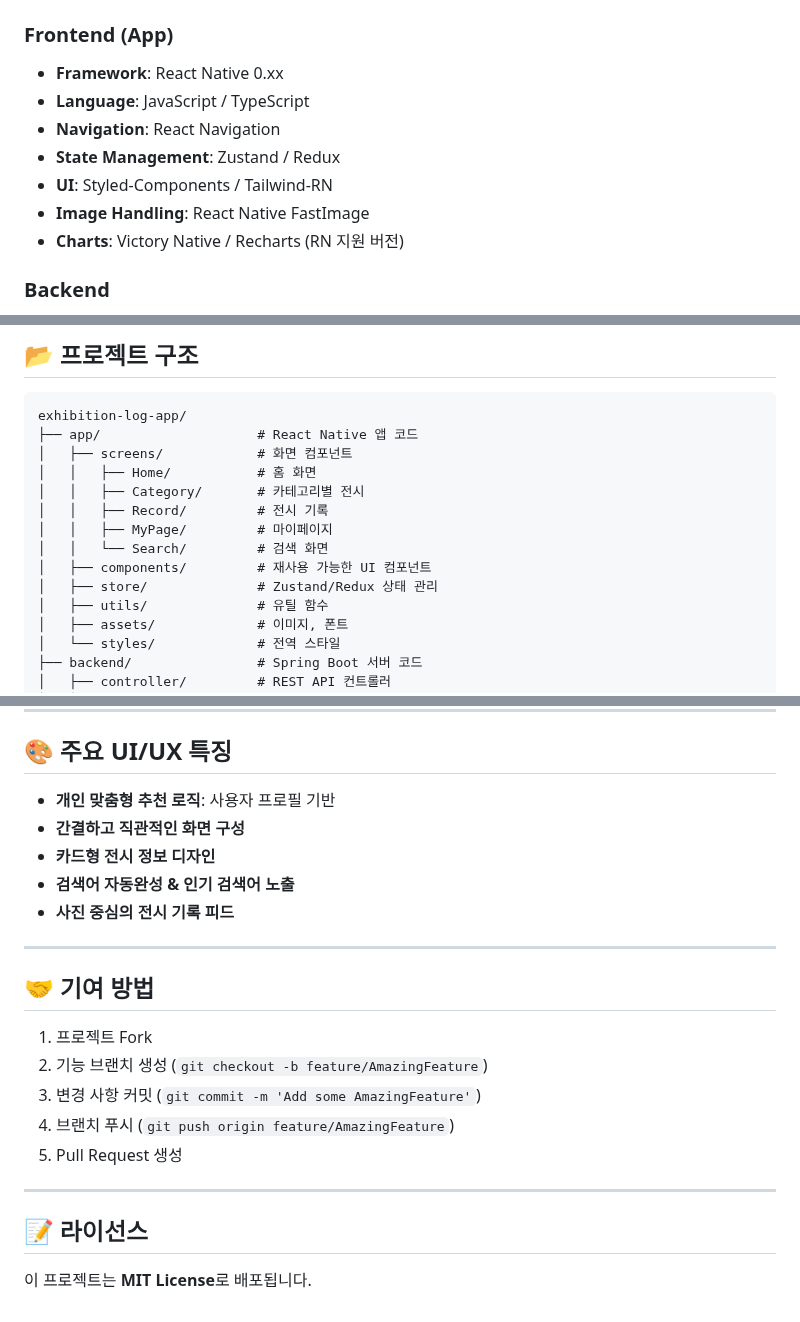
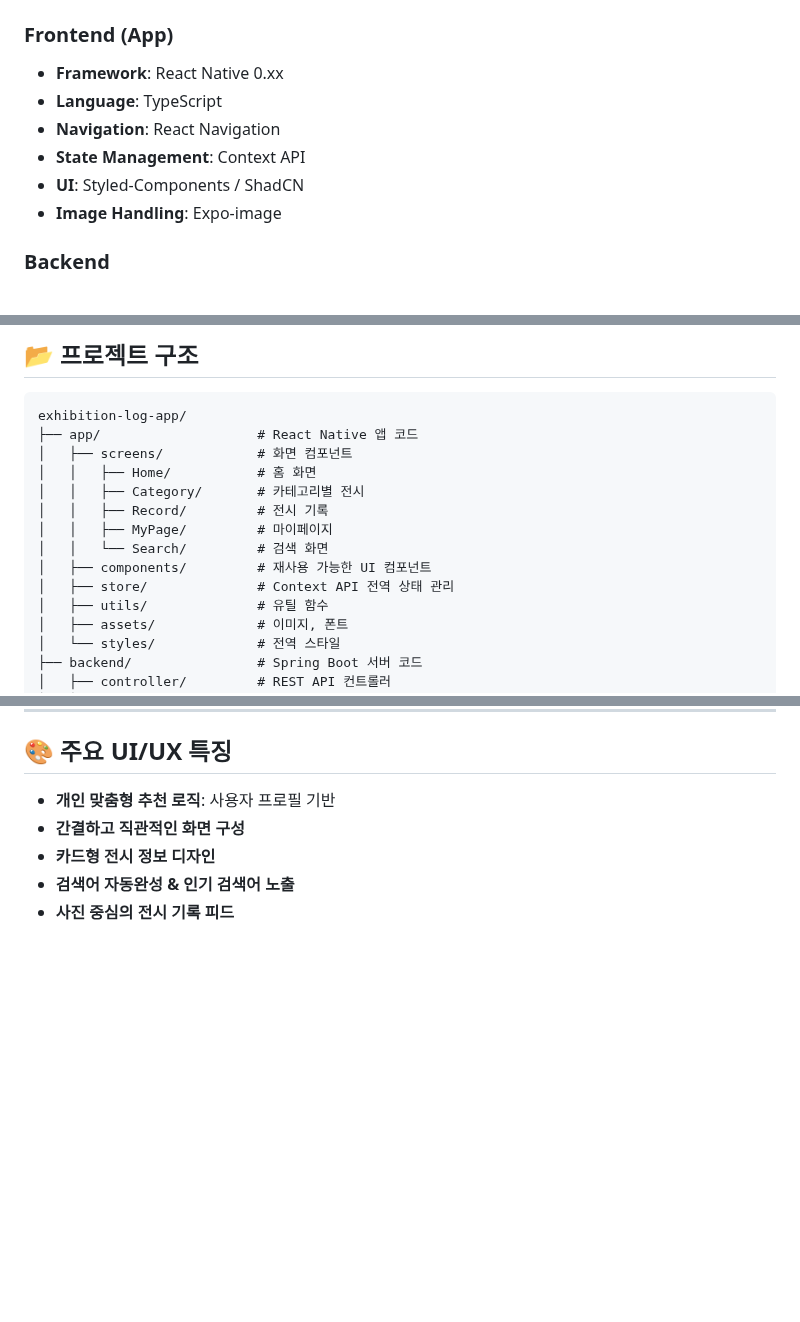
Before and after one commit to sumin1207/jeonlog-frontend, a Markdown page: README.md, 3 parts joined by grey strips. Rendered like a GitHub page; blank space fills up the shorter version.

```diff
--- a/README.md
+++ b/README.md
@@ -55,12 +55,11 @@ React Native와 Spring 기반의 모바일 앱으로, 전시를 쉽고 재미있
 ### **Frontend (App)**
 
 * **Framework**: React Native 0.xx
-* **Language**: JavaScript / TypeScript
+* **Language**: TypeScript
 * **Navigation**: React Navigation
-* **State Management**: Zustand / Redux
-* **UI**: Styled-Components / Tailwind-RN
-* **Image Handling**: React Native FastImage
-* **Charts**: Victory Native / Recharts (RN 지원 버전)
+* **State Management**: Context API
+* **UI**: Styled-Components / ShadCN
+* **Image Handling**: Expo-image
 
 ### **Backend**
 
@@ -85,7 +84,7 @@ exhibition-log-app/
 │   │   ├── MyPage/         # 마이페이지
 │   │   └── Search/         # 검색 화면
 │   ├── components/         # 재사용 가능한 UI 컴포넌트
-│   ├── store/              # Zustand/Redux 상태 관리
+│   ├── store/              # Context API 전역 상태 관리
 │   ├── utils/              # 유틸 함수
 │   ├── assets/             # 이미지, 폰트
 │   └── styles/             # 전역 스타일
@@ -131,19 +130,3 @@ npx expo start
 * **카드형 전시 정보 디자인**
 * **검색어 자동완성 & 인기 검색어 노출**
 * **사진 중심의 전시 기록 피드**
-
----
-
-## 🤝 기여 방법
-
-1. 프로젝트 Fork
-2. 기능 브랜치 생성 (`git checkout -b feature/AmazingFeature`)
-3. 변경 사항 커밋 (`git commit -m 'Add some AmazingFeature'`)
-4. 브랜치 푸시 (`git push origin feature/AmazingFeature`)
-5. Pull Request 생성
-
----
-
-## 📝 라이선스
-
-이 프로젝트는 **MIT License**로 배포됩니다.
```
Also changed, not shown: other parts of README.md (+1 -1 lines).
